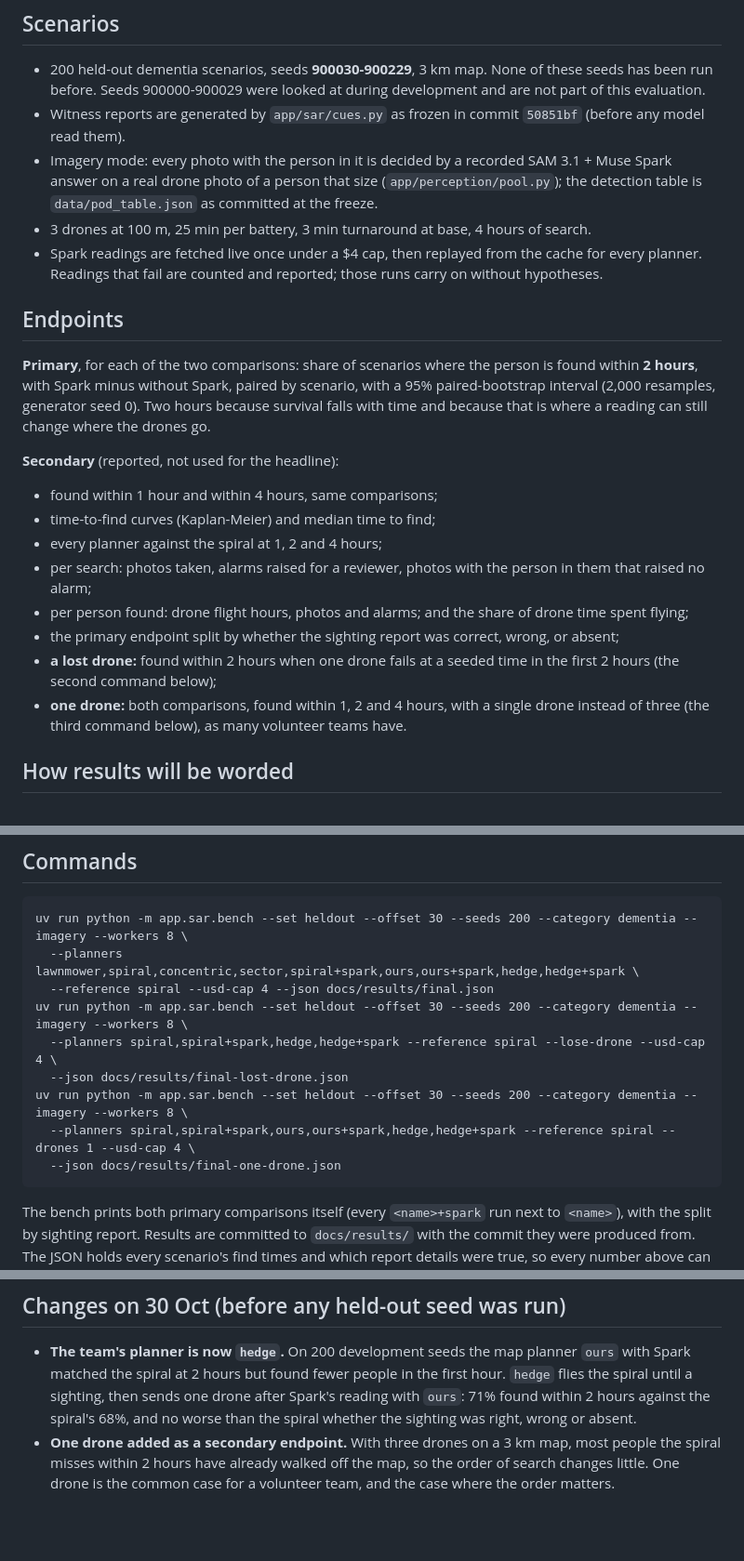
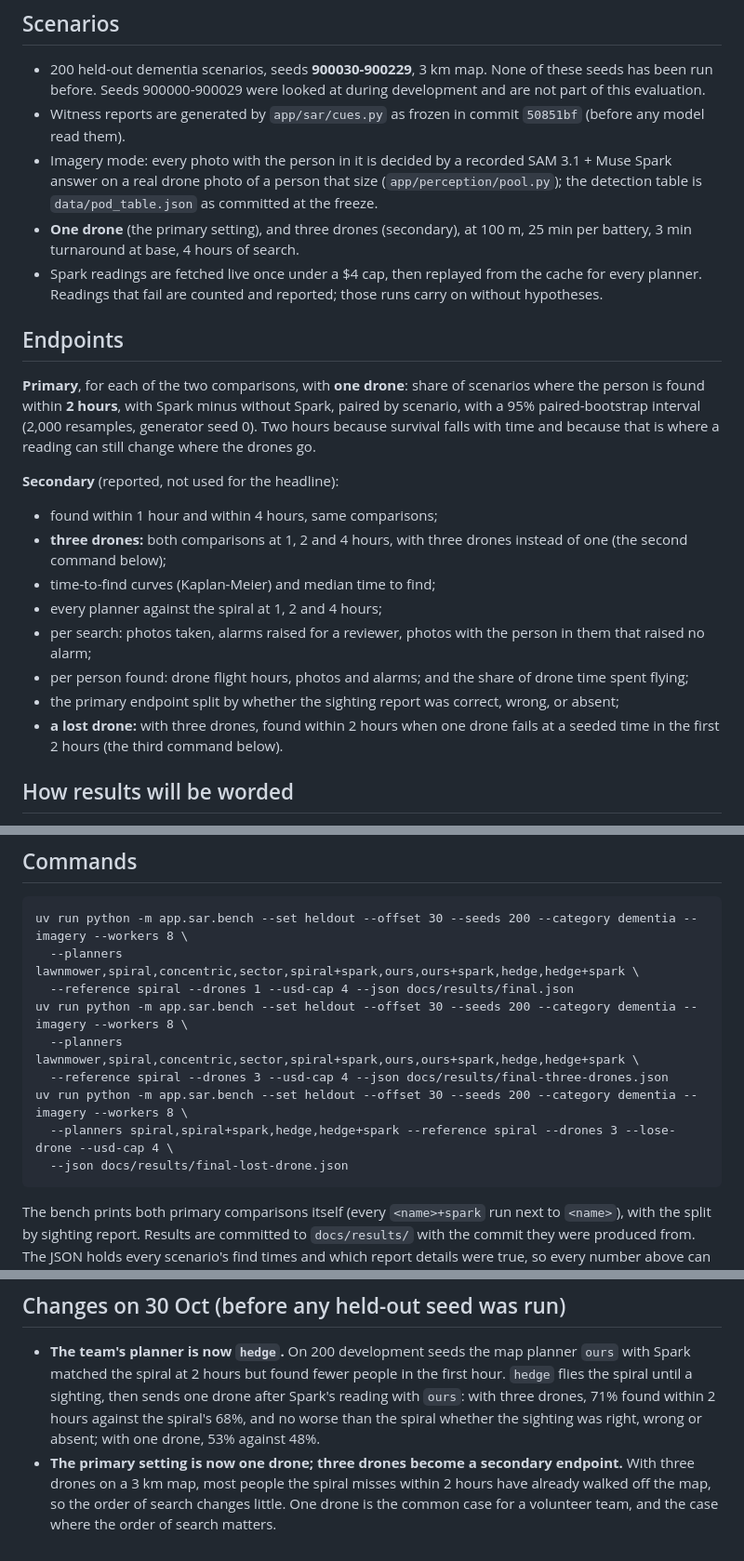
Before and after one commit to h-a-forster/lastseen, a Markdown page: docs/evaluation.md, 3 parts joined by grey strips. Shown at 93% size. Rendered like a GitHub page; blank space fills up the shorter version.

Commit message:
Evaluation plan: one drone is the primary setting, three drones secondary

````diff
--- a/docs/evaluation.md
+++ b/docs/evaluation.md
@@ -27,27 +27,27 @@ lawnmower, spiral, concentric and sector.
 - Imagery mode: every photo with the person in it is decided by a recorded SAM 3.1 + Muse Spark answer on a real drone
   photo of a person that size (`app/perception/pool.py`); the detection table is `data/pod_table.json` as committed at
   the freeze.
-- 3 drones at 100 m, 25 min per battery, 3 min turnaround at base, 4 hours of search.
+- **One drone** (the primary setting), and three drones (secondary), at 100 m, 25 min per battery, 3 min turnaround
+  at base, 4 hours of search.
 - Spark readings are fetched live once under a $4 cap, then replayed from the cache for every planner. Readings that
   fail are counted and reported; those runs carry on without hypotheses.
 
 ## Endpoints
-**Primary**, for each of the two comparisons: share of scenarios where the person is found within **2 hours**, with
-Spark minus without Spark, paired by scenario, with a 95% paired-bootstrap interval (2,000 resamples, generator seed
+**Primary**, for each of the two comparisons, with **one drone**: share of scenarios where the person is found within
+**2 hours**, with Spark minus without Spark, paired by scenario, with a 95% paired-bootstrap interval (2,000 resamples, generator seed
 0). Two hours because survival falls with time and because that is where a reading can still change where the drones
 go.
 
 **Secondary** (reported, not used for the headline):
 - found within 1 hour and within 4 hours, same comparisons;
+- **three drones:** both comparisons at 1, 2 and 4 hours, with three drones instead of one (the second command below);
 - time-to-find curves (Kaplan-Meier) and median time to find;
 - every planner against the spiral at 1, 2 and 4 hours;
 - per search: photos taken, alarms raised for a reviewer, photos with the person in them that raised no alarm;
 - per person found: drone flight hours, photos and alarms; and the share of drone time spent flying;
 - the primary endpoint split by whether the sighting report was correct, wrong, or absent;
-- **a lost drone:** found within 2 hours when one drone fails at a seeded time in the first 2 hours (the second
-  command below);
-- **one drone:** both comparisons, found within 1, 2 and 4 hours, with a single drone instead of three (the third
-  command below), as many volunteer teams have.
+- **a lost drone:** with three drones, found within 2 hours when one drone fails at a seeded time in the first 2
+  hours (the third command below).
 
 ## How results will be worded
 - **"Helps"** only if the primary interval excludes zero.
@@ -60,13 +60,13 @@ go.
 ```
 uv run python -m app.sar.bench --set heldout --offset 30 --seeds 200 --category dementia --imagery --workers 8 \
   --planners lawnmower,spiral,concentric,sector,spiral+spark,ours,ours+spark,hedge,hedge+spark \
-  --reference spiral --usd-cap 4 --json docs/results/final.json
+  --reference spiral --drones 1 --usd-cap 4 --json docs/results/final.json
 uv run python -m app.sar.bench --set heldout --offset 30 --seeds 200 --category dementia --imagery --workers 8 \
-  --planners spiral,spiral+spark,hedge,hedge+spark --reference spiral --lose-drone --usd-cap 4 \
+  --planners lawnmower,spiral,concentric,sector,spiral+spark,ours,ours+spark,hedge,hedge+spark \
+  --reference spiral --drones 3 --usd-cap 4 --json docs/results/final-three-drones.json
+uv run python -m app.sar.bench --set heldout --offset 30 --seeds 200 --category dementia --imagery --workers 8 \
+  --planners spiral,spiral+spark,hedge,hedge+spark --reference spiral --drones 3 --lose-drone --usd-cap 4 \
   --json docs/results/final-lost-drone.json
-uv run python -m app.sar.bench --set heldout --offset 30 --seeds 200 --category dementia --imagery --workers 8 \
-  --planners spiral,spiral+spark,ours,ours+spark,hedge,hedge+spark --reference spiral --drones 1 --usd-cap 4 \
-  --json docs/results/final-one-drone.json
 ```
 The bench prints both primary comparisons itself (every `<name>+spark` run next to `<name>`), with the split by
 sighting report. Results are committed to `docs/results/` with the commit they were produced from. The JSON holds every scenario's
@@ -96,8 +96,8 @@ find times and which report details were true, so every number above can be reco
 ## Changes on 30 Oct (before any held-out seed was run)
 - **The team's planner is now `hedge`.** On 200 development seeds the map planner `ours` with Spark matched the
   spiral at 2 hours but found fewer people in the first hour. `hedge` flies the spiral until a sighting, then sends
-  one drone after Spark's reading with `ours`: 71% found within 2 hours against the spiral's 68%, and no worse than
-  the spiral whether the sighting was right, wrong or absent.
-- **One drone added as a secondary endpoint.** With three drones on a 3 km map, most people the spiral misses within
-  2 hours have already walked off the map, so the order of search changes little. One drone is the common case for a
-  volunteer team, and the case where the order matters.
+  one drone after Spark's reading with `ours`: with three drones, 71% found within 2 hours against the spiral's 68%,
+  and no worse than the spiral whether the sighting was right, wrong or absent; with one drone, 53% against 48%.
+- **The primary setting is now one drone; three drones become a secondary endpoint.** With three drones on a 3 km
+  map, most people the spiral misses within 2 hours have already walked off the map, so the order of search changes
+  little. One drone is the common case for a volunteer team, and the case where the order of search matters.
````
